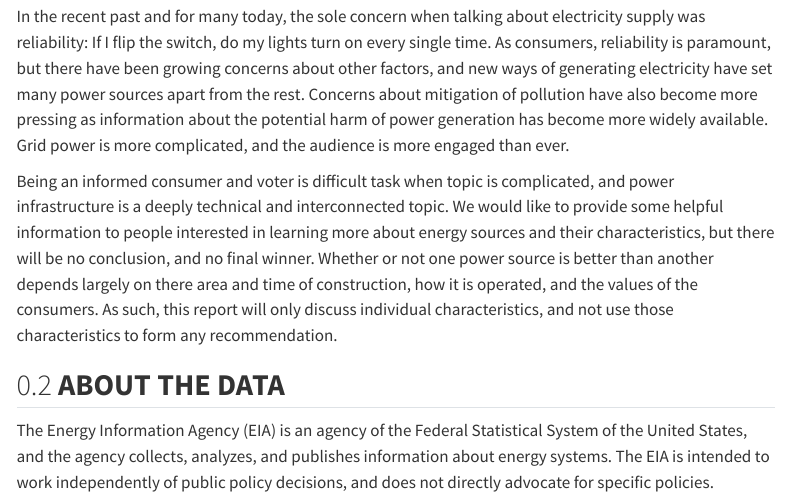
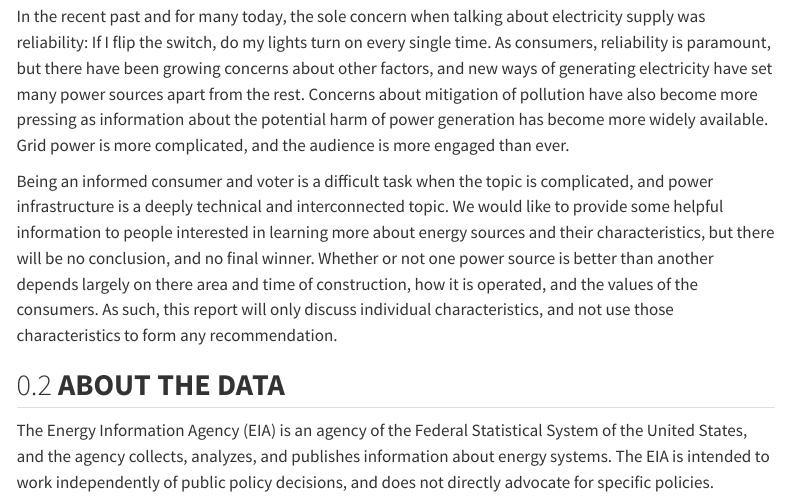
Before and after one commit to stat850-unl/project-team-1-21, a Quarto document (merger_report.qmd): the page in a window 1100 px wide, from 350 px down. Rendered offline with R 4.5, knitr and Pandoc in place of Quarto, with nearby package versions; some code elsewhere in the file could not run offline; menus at the side of the page are left out.

Commit message:
i cant beloeive i missed that

```diff
--- a/merger_report.qmd
+++ b/merger_report.qmd
@@ -188,7 +188,7 @@ November 28, 2023
 
 In the recent past and for many today, the sole concern when talking about electricity supply was reliability: If I flip the switch, do my lights turn on every single time. As consumers, reliability is paramount, but there have been growing concerns about other factors, and new ways of generating electricity have set many power sources apart from the rest. Concerns about mitigation of pollution have also become more pressing as information about the potential harm of power generation has become more widely available. Grid power is more complicated, and the audience is more engaged than ever.
 
-Being an informed consumer and voter is difficult task when topic is complicated, and power infrastructure is a deeply technical and interconnected topic. We would like to provide some helpful information to people interested in learning more about energy sources and their characteristics, but there will be no conclusion, and no final winner. Whether or not one power source is better than another depends largely on there area and time of construction, how it is operated, and the values of the consumers. As such, this report will only discuss individual characteristics, and not use those characteristics to form any recommendation.
+Being an informed consumer and voter is a difficult task when the topic is complicated, and power infrastructure is a deeply technical and interconnected topic. We would like to provide some helpful information to people interested in learning more about energy sources and their characteristics, but there will be no conclusion, and no final winner. Whether or not one power source is better than another depends largely on there area and time of construction, how it is operated, and the values of the consumers. As such, this report will only discuss individual characteristics, and not use those characteristics to form any recommendation.
 
 ## **ABOUT THE DATA**
 
```
Also changed, not shown: merger_report.html.
